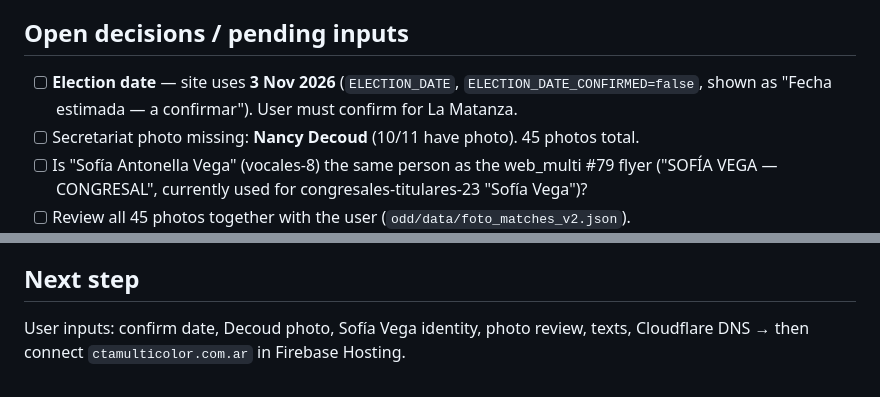
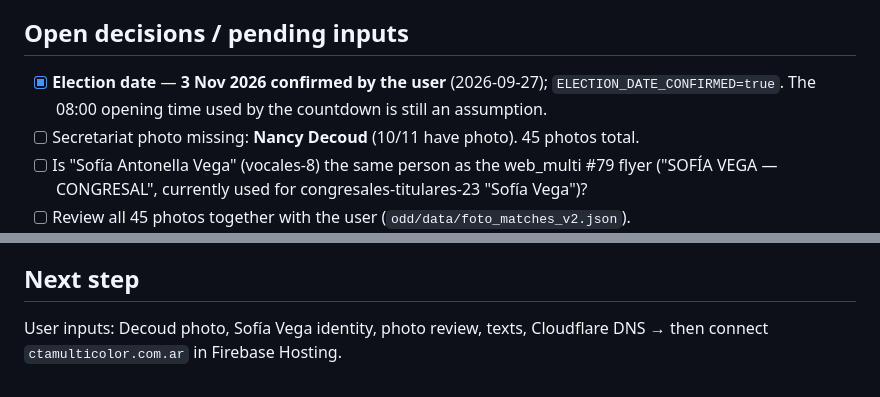
Before and after one commit to programadores-obreros/avales-2026, a Markdown page: odd/tasks/ctamulticolor-site.md, 2 parts joined by grey strips. Rendered like a GitHub page.

Commit message:
docs(odd): record confirmed election date

```diff
--- a/odd/tasks/ctamulticolor-site.md
+++ b/odd/tasks/ctamulticolor-site.md
@@ -55,8 +55,8 @@ SUTEBA-teacher-specific section (ESI, estatuto docente, actos, concursos).
 
 ## Open decisions / pending inputs
 
-- [ ] **Election date** — site uses **3 Nov 2026** (`ELECTION_DATE`, `ELECTION_DATE_CONFIRMED=false`,
-  shown as "Fecha estimada — a confirmar"). User must confirm for La Matanza.
+- [x] **Election date** — **3 Nov 2026 confirmed by the user** (2026-09-27); `ELECTION_DATE_CONFIRMED=true`.
+  The 08:00 opening time used by the countdown is still an assumption.
 - [ ] Secretariat photo missing: **Nancy Decoud** (10/11 have photo). 45 photos total.
 - [ ] Is "Sofía Antonella Vega" (vocales-8) the same person as the web_multi #79 flyer
   ("SOFÍA VEGA — CONGRESAL", currently used for congresales-titulares-23 "Sofía Vega")?
@@ -104,5 +104,5 @@ check at 360px and desktop (claude-in-chrome, served over local HTTP).
 
 ## Next step
 
-User inputs: confirm date, Decoud photo, Sofía Vega identity, photo review, texts,
+User inputs: Decoud photo, Sofía Vega identity, photo review, texts,
 Cloudflare DNS → then connect `ctamulticolor.com.ar` in Firebase Hosting.
```
